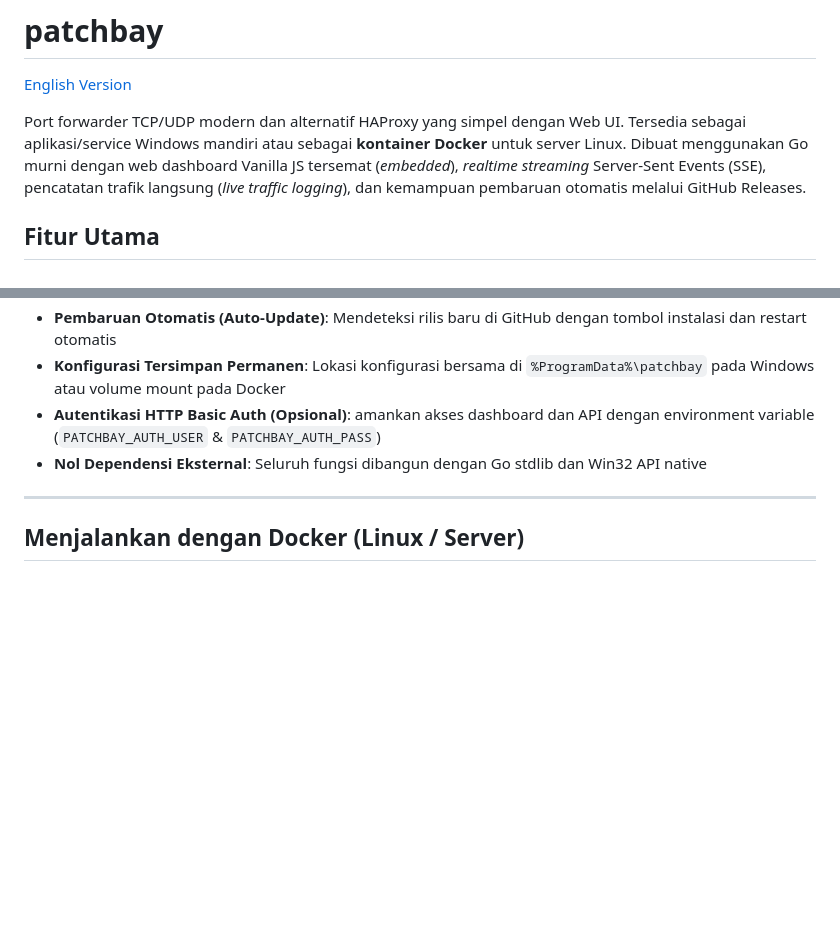
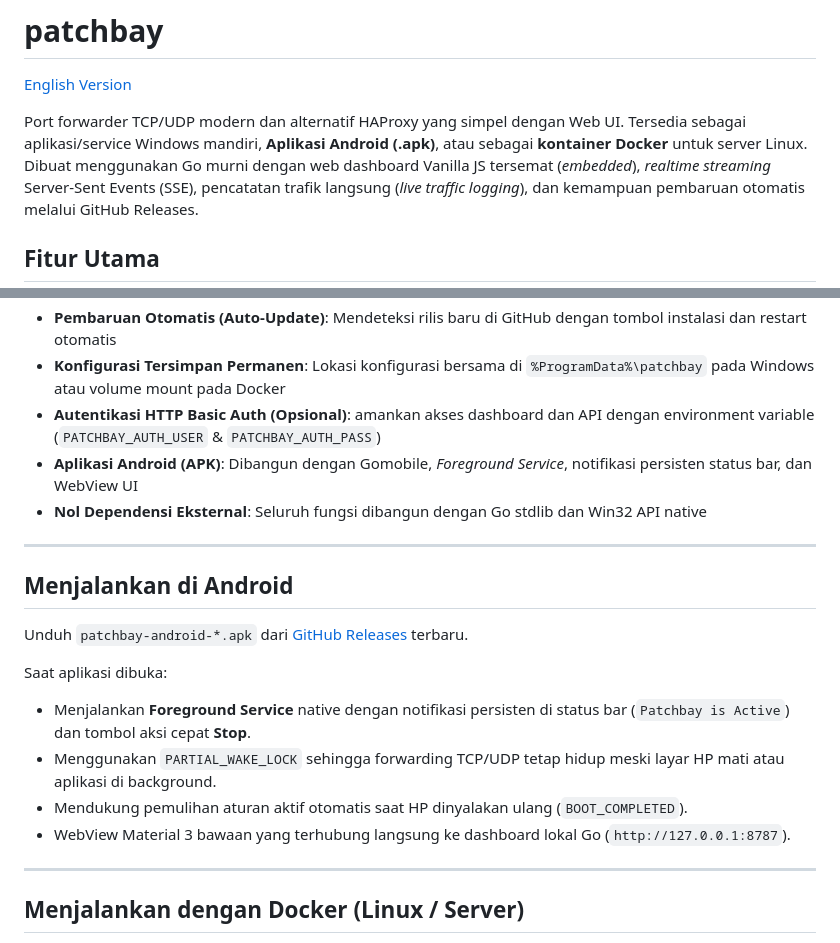
Before and after one commit to fadlee/patchbay, a Markdown page: README.id.md, 2 parts joined by grey strips. Drawn GitHub-style; blank space fills up the shorter version.

```diff
--- a/README.id.md
+++ b/README.id.md
@@ -3,7 +3,7 @@
 [English Version](README.md)
 
 Port forwarder TCP/UDP modern dan alternatif HAProxy yang simpel dengan Web UI.
-Tersedia sebagai aplikasi/service Windows mandiri atau sebagai **kontainer Docker** untuk server Linux.
+Tersedia sebagai aplikasi/service Windows mandiri, **Aplikasi Android (.apk)**, atau sebagai **kontainer Docker** untuk server Linux.
 Dibuat menggunakan Go murni dengan web dashboard Vanilla JS tersemat (*embedded*), *realtime streaming* Server-Sent Events (SSE), pencatatan trafik langsung (*live traffic logging*), dan kemampuan pembaruan otomatis melalui GitHub Releases.
 
 ## Fitur Utama
@@ -17,8 +17,21 @@ Dibuat menggunakan Go murni dengan web dashboard Vanilla JS tersemat (*embedded*
 - **Pembaruan Otomatis (Auto-Update)**: Mendeteksi rilis baru di GitHub dengan tombol instalasi dan restart otomatis
 - **Konfigurasi Tersimpan Permanen**: Lokasi konfigurasi bersama di `%ProgramData%\patchbay` pada Windows atau volume mount pada Docker
 - **Autentikasi HTTP Basic Auth (Opsional)**: amankan akses dashboard dan API dengan environment variable (`PATCHBAY_AUTH_USER` & `PATCHBAY_AUTH_PASS`)
+- **Aplikasi Android (APK)**: Dibangun dengan Gomobile, *Foreground Service*, notifikasi persisten status bar, dan WebView UI
 - **Nol Dependensi Eksternal**: Seluruh fungsi dibangun dengan Go stdlib dan Win32 API native
 
+
+---
+
+## Menjalankan di Android
+
+Unduh `patchbay-android-*.apk` dari [GitHub Releases](https://github.com/fadlee/patchbay/releases) terbaru.
+
+Saat aplikasi dibuka:
+- Menjalankan **Foreground Service** native dengan notifikasi persisten di status bar (`Patchbay is Active`) dan tombol aksi cepat **Stop**.
+- Menggunakan `PARTIAL_WAKE_LOCK` sehingga forwarding TCP/UDP tetap hidup meski layar HP mati atau aplikasi di background.
+- Mendukung pemulihan aturan aktif otomatis saat HP dinyalakan ulang (`BOOT_COMPLETED`).
+- WebView Material 3 bawaan yang terhubung langsung ke dashboard lokal Go (`http://127.0.0.1:8787`).
 ---
 
 ## Menjalankan dengan Docker (Linux / Server)
```
Also changed, not shown: README.md (+16 -1 lines).
